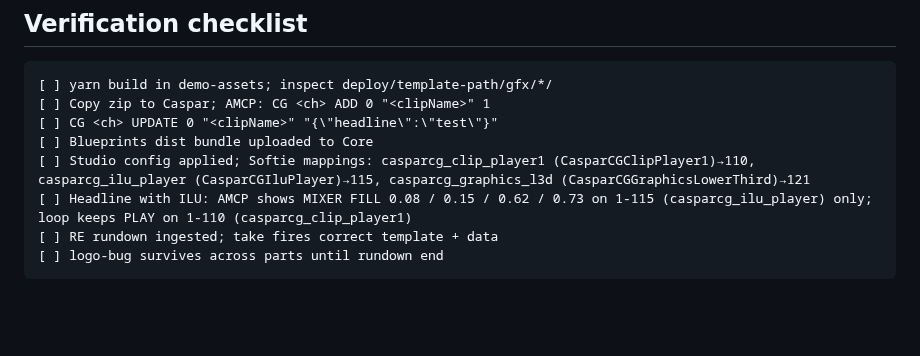
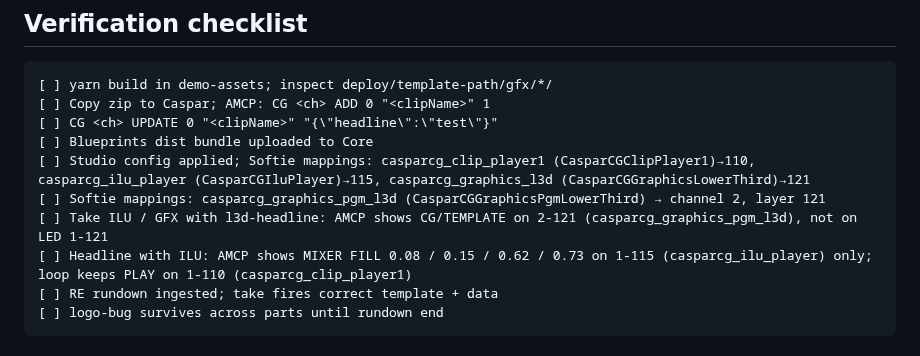
Before and after one commit to tojemoc/sofie, a Markdown page: docs/integration/SPRAVY-V2-INTEGRATION.md, the part around the change. Rendered like a GitHub page; blank space fills up the shorter version.

Commit message:
docs: add PGM l3d-headline mapping to verification checklist
Require Softie mapping casparcg_graphics_pgm_l3d → ch2/121 and a smoke
check that l3d-headline lands on 2-121, leaving LED mapping checks intact.

Co-authored-by: Jakub Doboš <kubo6472@users.noreply.github.com>

```diff
--- a/docs/integration/SPRAVY-V2-INTEGRATION.md
+++ b/docs/integration/SPRAVY-V2-INTEGRATION.md
@@ -268,6 +268,8 @@ Ops: mount media at the configured ingest root so both RE readiness and Softie P
 [ ] CG <ch> UPDATE 0 "<clipName>" "{\"headline\":\"test\"}"
 [ ] Blueprints dist bundle uploaded to Core
 [ ] Studio config applied; Softie mappings: casparcg_clip_player1 (CasparCGClipPlayer1)→110, casparcg_ilu_player (CasparCGIluPlayer)→115, casparcg_graphics_l3d (CasparCGGraphicsLowerThird)→121
+[ ] Softie mappings: casparcg_graphics_pgm_l3d (CasparCGGraphicsPgmLowerThird) → channel 2, layer 121
+[ ] Take ILU / GFX with l3d-headline: AMCP shows CG/TEMPLATE on 2-121 (casparcg_graphics_pgm_l3d), not on LED 1-121
 [ ] Headline with ILU: AMCP shows MIXER FILL 0.08 / 0.15 / 0.62 / 0.73 on 1-115 (casparcg_ilu_player) only; loop keeps PLAY on 1-110 (casparcg_clip_player1)
 [ ] RE rundown ingested; take fires correct template + data
 [ ] logo-bug survives across parts until rundown end
```
